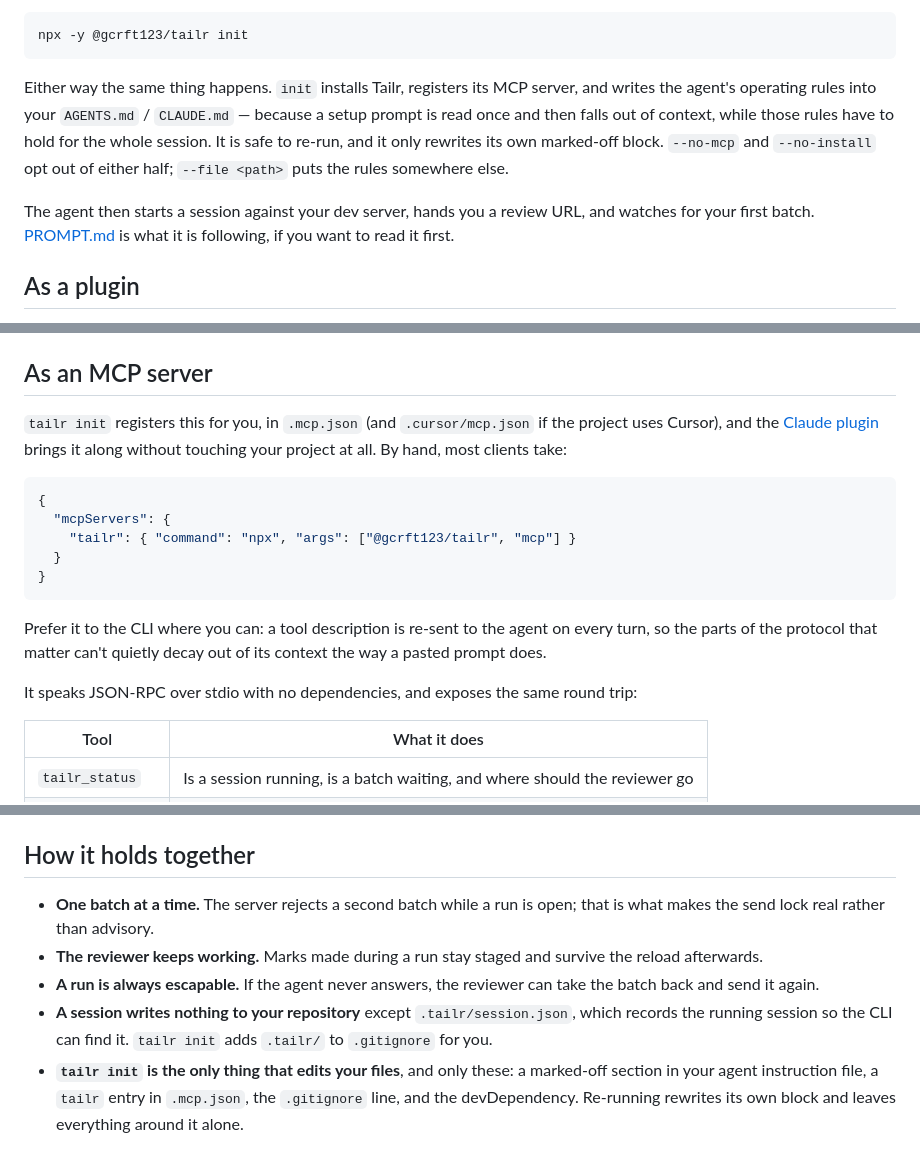
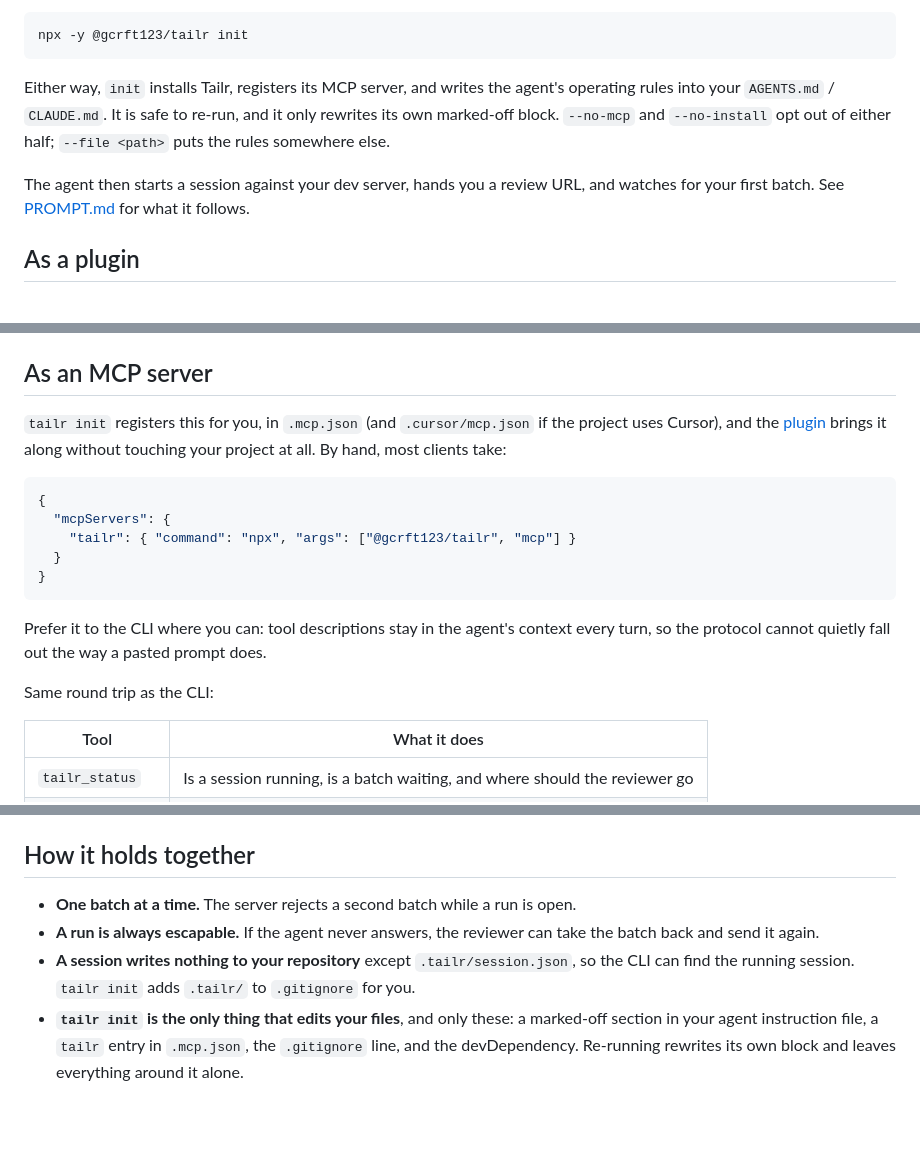
Before and after one commit to gcrft123/tailr, a Markdown page: README.md, 3 parts joined by grey strips. Rendered like a GitHub page; blank space fills up the shorter version.

Commit message:
Trim README of maintainer notes and redundant prose
Remove marketplace-publish and release-stamping details that belong in
RELEASING.md, drop repeated guarantees and setup rationale, and fix the
broken plugin section anchor.

Co-authored-by: gcrft123 <gcrft123@users.noreply.github.com>

````diff
--- a/README.md
+++ b/README.md
@@ -37,16 +35,14 @@ tell the agent to start a session:
 npx -y @gcrft123/tailr init
 ```
 
-Either way the same thing happens. `init` installs Tailr, registers its MCP
-server, and writes the agent's operating rules into your `AGENTS.md` /
-`CLAUDE.md` — because a setup prompt is read once and then falls out of context,
-while those rules have to hold for the whole session. It is safe to re-run, and
-it only rewrites its own marked-off block. `--no-mcp` and `--no-install` opt out
-of either half; `--file <path>` puts the rules somewhere else.
+Either way, `init` installs Tailr, registers its MCP server, and writes the
+agent's operating rules into your `AGENTS.md` / `CLAUDE.md`. It is safe to
+re-run, and it only rewrites its own marked-off block. `--no-mcp` and
+`--no-install` opt out of either half; `--file <path>` puts the rules somewhere
+else.
 
 The agent then starts a session against your dev server, hands you a review URL,
-and watches for your first batch. [PROMPT.md](PROMPT.md) is what it is following,
-if you want to read it first.
+and watches for your first batch. See [PROMPT.md](PROMPT.md) for what it follows.
 
 ## As a plugin
 
@@ -278,8 +266,8 @@ Tailr deliberately does not guess at causes, it points the reviewer back to you.
 ## As an MCP server
 
 `tailr init` registers this for you, in `.mcp.json` (and `.cursor/mcp.json` if
-the project uses Cursor), and the [Claude plugin](#as-a-claude-plugin) brings it
-along without touching your project at all. By hand, most clients take:
+the project uses Cursor), and the [plugin](#as-a-plugin) brings it along without
+touching your project at all. By hand, most clients take:
 
 ```json
 {
@@ -289,11 +277,11 @@ along without touching your project at all. By hand, most clients take:
 }
 ```
 
-Prefer it to the CLI where you can: a tool description is re-sent to the agent
-on every turn, so the parts of the protocol that matter can't quietly decay out
-of its context the way a pasted prompt does.
+Prefer it to the CLI where you can: tool descriptions stay in the agent's
+context every turn, so the protocol cannot quietly fall out the way a pasted
+prompt does.
 
-It speaks JSON-RPC over stdio with no dependencies, and exposes the same round trip:
+Same round trip as the CLI:
 
 | Tool | What it does |
 |---|---|
@@ -310,15 +298,12 @@ and tell you what to ask the user for rather than failing opaquely.
 
 ## How it holds together
 
-- **One batch at a time.** The server rejects a second batch while a run is open;
-  that is what makes the send lock real rather than advisory.
-- **The reviewer keeps working.** Marks made during a run stay staged and survive
-  the reload afterwards.
+- **One batch at a time.** The server rejects a second batch while a run is open.
 - **A run is always escapable.** If the agent never answers, the reviewer can take
   the batch back and send it again.
 - **A session writes nothing to your repository** except `.tailr/session.json`,
-  which records the running session so the CLI can find it. `tailr init` adds
-  `.tailr/` to `.gitignore` for you.
+  so the CLI can find the running session. `tailr init` adds `.tailr/` to
+  `.gitignore` for you.
 - **`tailr init` is the only thing that edits your files**, and only these: a
   marked-off section in your agent instruction file, a `tailr` entry in
   `.mcp.json`, the `.gitignore` line, and the devDependency. Re-running rewrites
````
Also changed, not shown: other parts of README.md (+1 -11 lines), RELEASING.md (+9 -0 lines).
